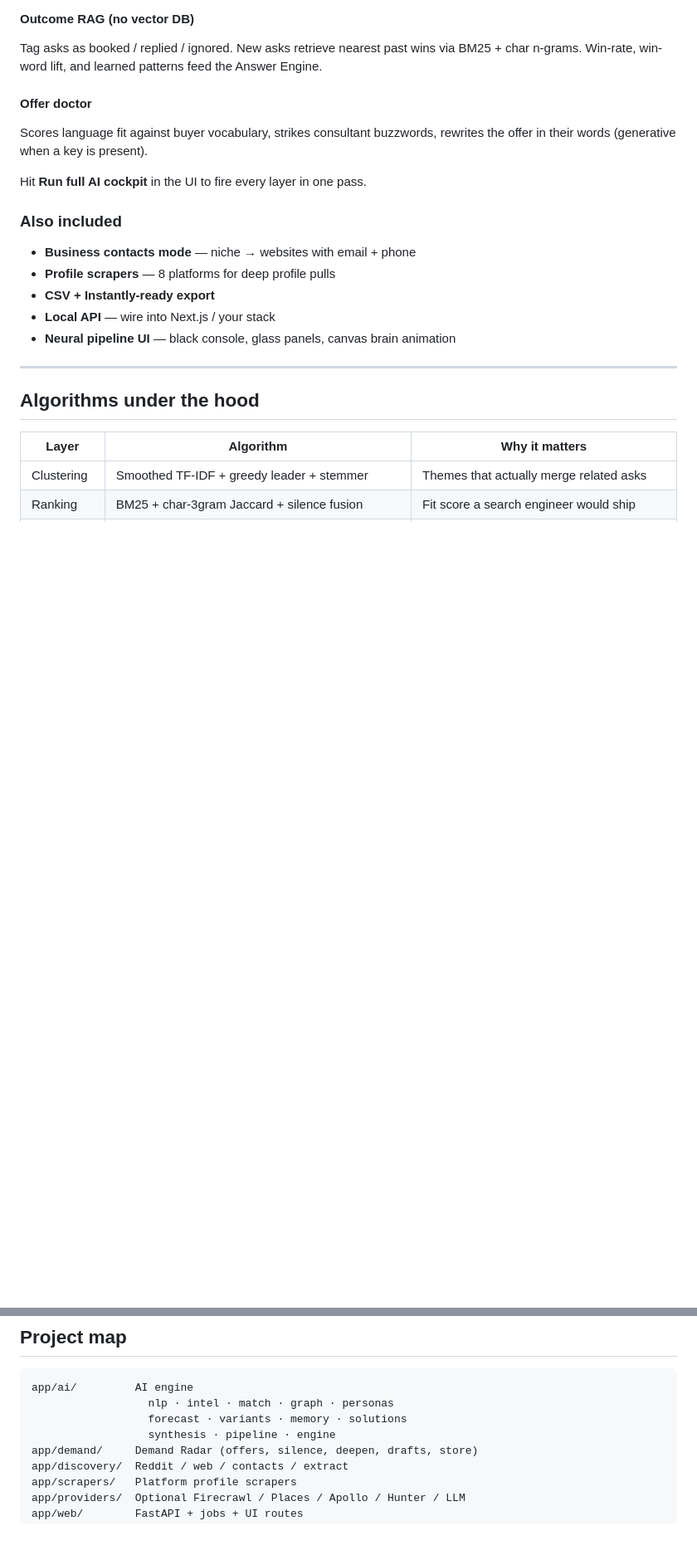
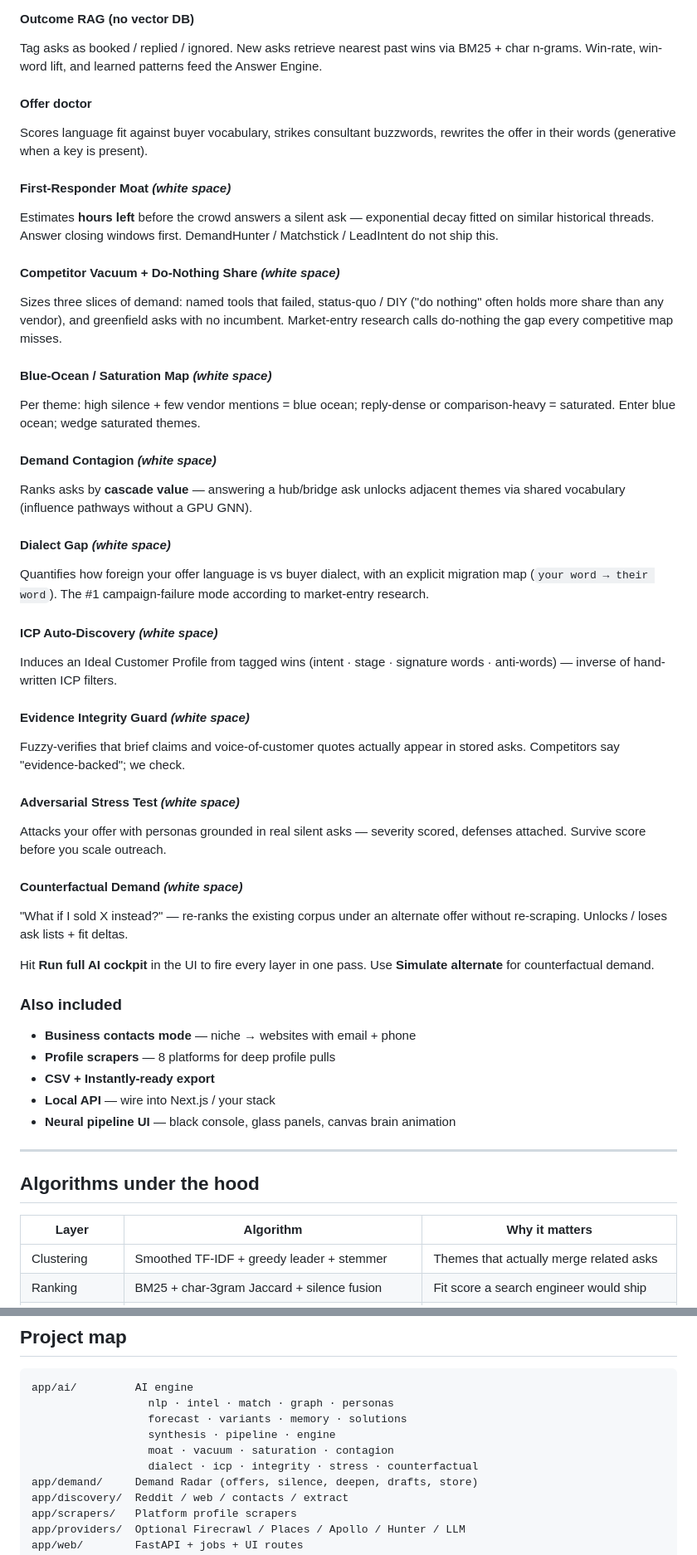
Before and after one commit to ragtagequation/Panoptes, a Markdown page: README.md, 2 parts joined by grey strips. Shown at 83% size. Rendered like a GitHub page; blank space fills up the shorter version.

Commit message:
Document white-space AI features competitors do not ship
README coverage for moat, vacuum, blue ocean, contagion, dialect gap, ICP, integrity, stress test, and counterfactual demand.

```diff
--- a/README.md
+++ b/README.md
@@ -131,7 +131,48 @@ Tag asks as booked / replied / ignored. New asks retrieve nearest past wins via
 #### Offer doctor
 Scores language fit against buyer vocabulary, strikes consultant buzzwords, rewrites the offer in their words (generative when a key is present).
 
+#### First-Responder Moat *(white space)*
+Estimates **hours left** before the crowd answers a silent ask — exponential
+decay fitted on similar historical threads. Answer closing windows first.
+DemandHunter / Matchstick / LeadIntent do not ship this.
+
+#### Competitor Vacuum + Do-Nothing Share *(white space)*
+Sizes three slices of demand: named tools that failed, status-quo / DIY
+("do nothing" often holds more share than any vendor), and greenfield asks
+with no incumbent. Market-entry research calls do-nothing the gap every
+competitive map misses.
+
+#### Blue-Ocean / Saturation Map *(white space)*
+Per theme: high silence + few vendor mentions = blue ocean; reply-dense or
+comparison-heavy = saturated. Enter blue ocean; wedge saturated themes.
+
+#### Demand Contagion *(white space)*
+Ranks asks by **cascade value** — answering a hub/bridge ask unlocks adjacent
+themes via shared vocabulary (influence pathways without a GPU GNN).
+
+#### Dialect Gap *(white space)*
+Quantifies how foreign your offer language is vs buyer dialect, with an
+explicit migration map (`your word → their word`). The #1 campaign-failure
+mode according to market-entry research.
+
+#### ICP Auto-Discovery *(white space)*
+Induces an Ideal Customer Profile from tagged wins (intent · stage · signature
+words · anti-words) — inverse of hand-written ICP filters.
+
+#### Evidence Integrity Guard *(white space)*
+Fuzzy-verifies that brief claims and voice-of-customer quotes actually appear
+in stored asks. Competitors say "evidence-backed"; we check.
+
+#### Adversarial Stress Test *(white space)*
+Attacks your offer with personas grounded in real silent asks — severity
+scored, defenses attached. Survive score before you scale outreach.
+
+#### Counterfactual Demand *(white space)*
+"What if I sold X instead?" — re-ranks the existing corpus under an alternate
+offer without re-scraping. Unlocks / loses ask lists + fit deltas.
+
 Hit **Run full AI cockpit** in the UI to fire every layer in one pass.
+Use **Simulate alternate** for counterfactual demand.
 
 ### Also included
 
@@ -400,6 +459,8 @@ app/ai/         AI engine
                   nlp · intel · match · graph · personas
                   forecast · variants · memory · solutions
                   synthesis · pipeline · engine
+                  moat · vacuum · saturation · contagion
+                  dialect · icp · integrity · stress · counterfactual
 app/demand/     Demand Radar (offers, silence, deepen, drafts, store)
 app/discovery/  Reddit / web / contacts / extract
 app/scrapers/   Platform profile scrapers
```
Also changed, not shown: other parts of README.md (+18 -0 lines).
